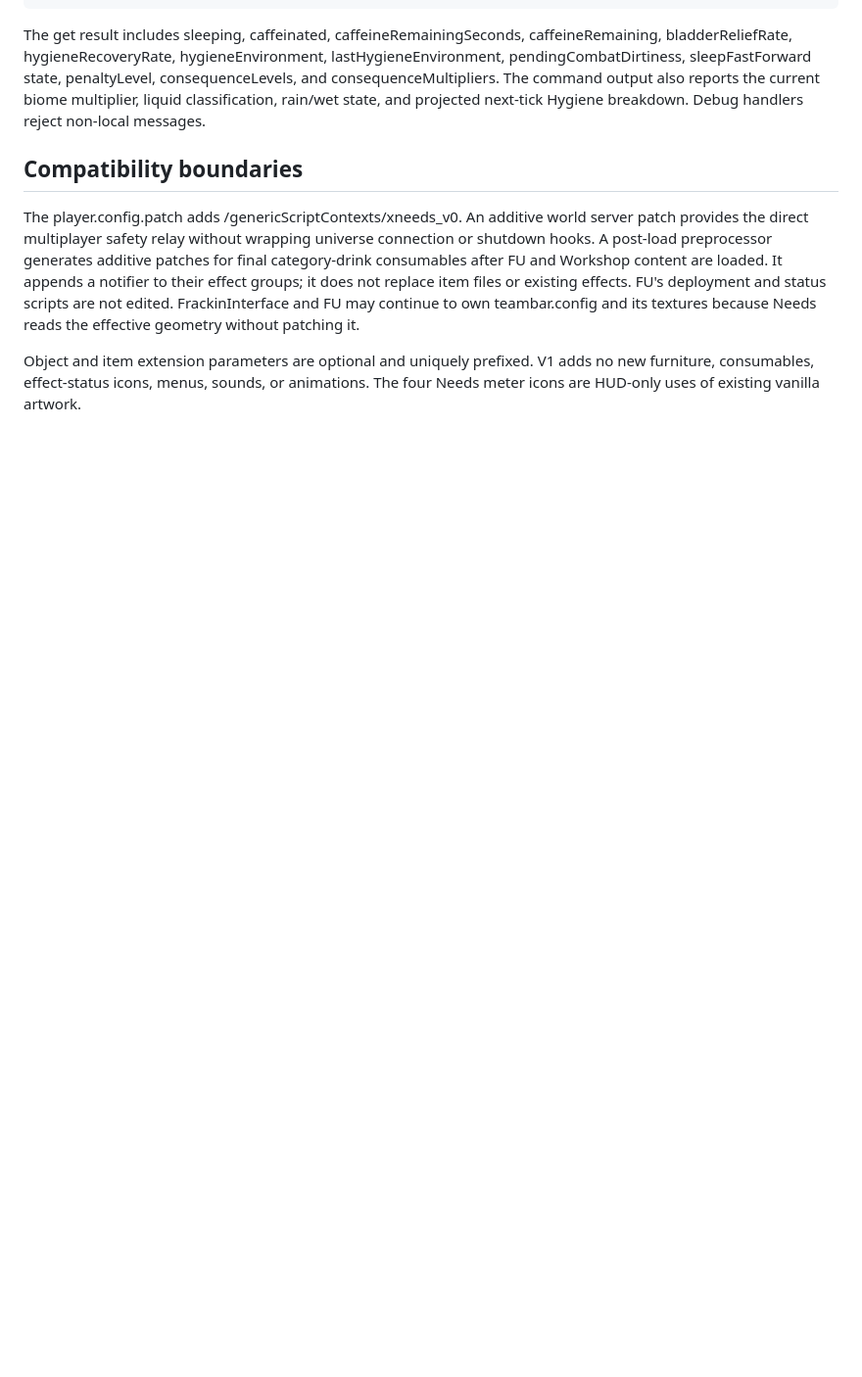
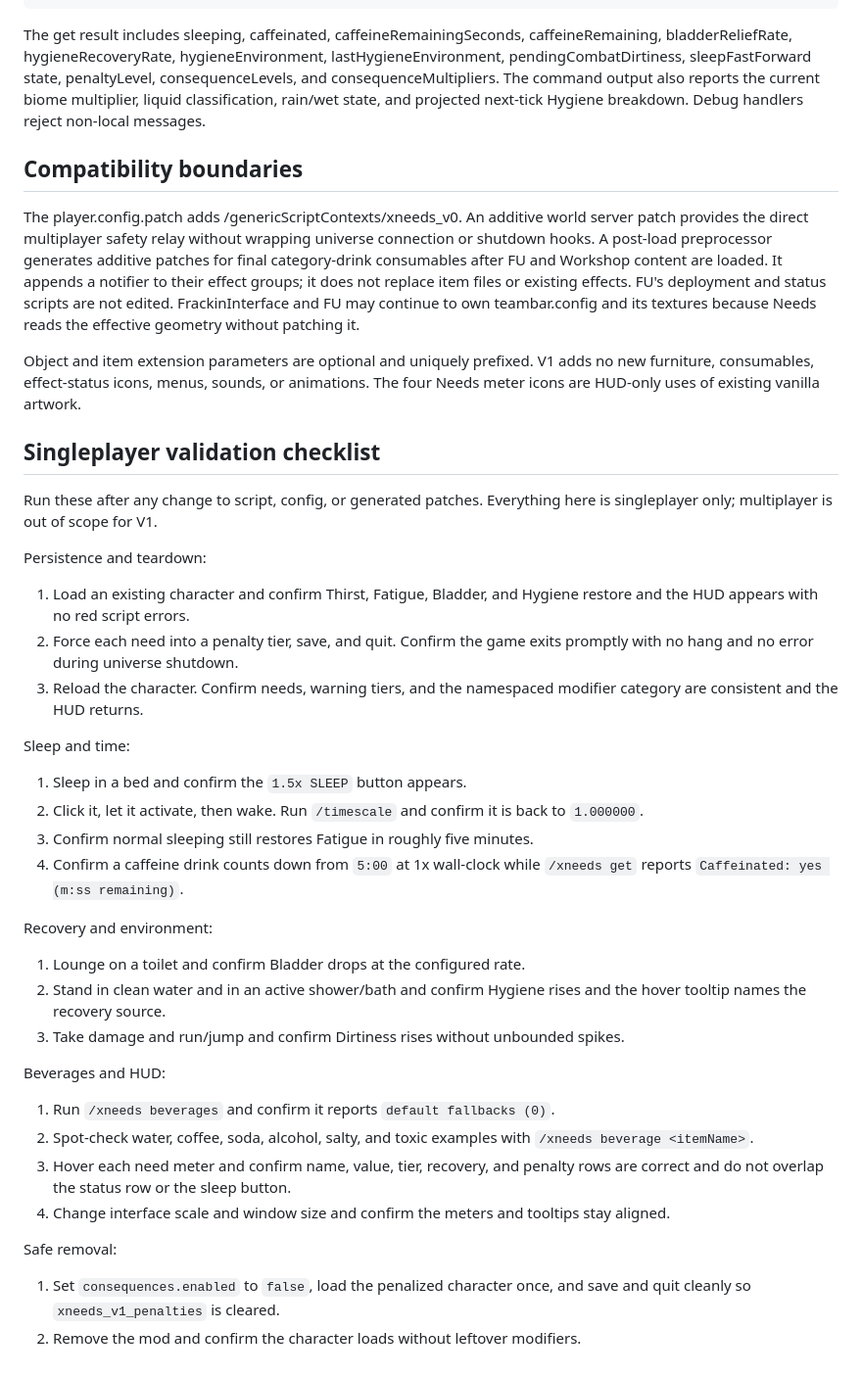
Before and after one commit to Cesaroon2000/xneeds, a Markdown page: docs/V1_DEVELOPMENT.md, the part around the change. Shown at 98% size. Drawn GitHub-style; blank space fills up the shorter version.

Commit message:
1.6.0d Full Singleplayer release
This change adds the repository preview image and MIT license, updates the README to display the preview and link the license, and marks the preview asset as binary in git attributes. It also expands the V1 development notes with a singleplayer validation checklist covering persistence, sleep/time behavior, hygiene recovery, HUD checks, and safe removal.

```diff
--- a/docs/V1_DEVELOPMENT.md
+++ b/docs/V1_DEVELOPMENT.md
@@ -333,3 +333,49 @@ Object and item extension parameters are optional and uniquely prefixed. V1 adds
 no new furniture, consumables, effect-status icons, menus, sounds, or
 animations. The four Needs meter icons are HUD-only uses of existing vanilla
 artwork.
+
+## Singleplayer validation checklist
+
+Run these after any change to script, config, or generated patches. Everything
+here is singleplayer only; multiplayer is out of scope for V1.
+
+Persistence and teardown:
+
+1. Load an existing character and confirm Thirst, Fatigue, Bladder, and Hygiene
+   restore and the HUD appears with no red script errors.
+2. Force each need into a penalty tier, save, and quit. Confirm the game exits
+   promptly with no hang and no error during universe shutdown.
+3. Reload the character. Confirm needs, warning tiers, and the namespaced
+   modifier category are consistent and the HUD returns.
+
+Sleep and time:
+
+1. Sleep in a bed and confirm the `1.5x SLEEP` button appears.
+2. Click it, let it activate, then wake. Run `/timescale` and confirm it is back
+   to `1.000000`.
+3. Confirm normal sleeping still restores Fatigue in roughly five minutes.
+4. Confirm a caffeine drink counts down from `5:00` at 1x wall-clock while
+   `/xneeds get` reports `Caffeinated: yes (m:ss remaining)`.
+
+Recovery and environment:
+
+1. Lounge on a toilet and confirm Bladder drops at the configured rate.
+2. Stand in clean water and in an active shower/bath and confirm Hygiene rises
+   and the hover tooltip names the recovery source.
+3. Take damage and run/jump and confirm Dirtiness rises without unbounded spikes.
+
+Beverages and HUD:
+
+1. Run `/xneeds beverages` and confirm it reports `default fallbacks (0)`.
+2. Spot-check water, coffee, soda, alcohol, salty, and toxic examples with
+   `/xneeds beverage <itemName>`.
+3. Hover each need meter and confirm name, value, tier, recovery, and penalty
+   rows are correct and do not overlap the status row or the sleep button.
+4. Change interface scale and window size and confirm the meters and tooltips
+   stay aligned.
+
+Safe removal:
+
+1. Set `consequences.enabled` to `false`, load the penalized character once, and
+   save and quit cleanly so `xneeds_v1_penalties` is cleared.
+2. Remove the mod and confirm the character loads without leftover modifiers.
```
Also changed, not shown: README.md (+3 -2 lines), _previewimage.png (added), 3 other files.
